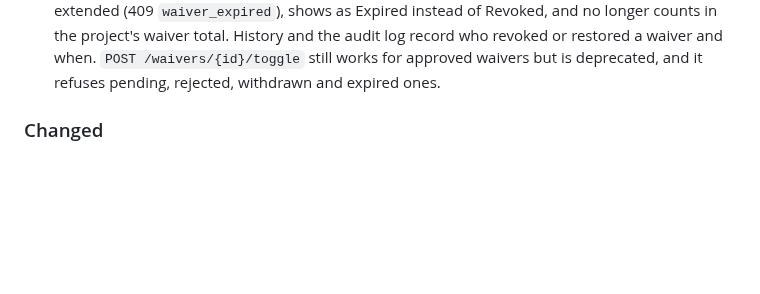
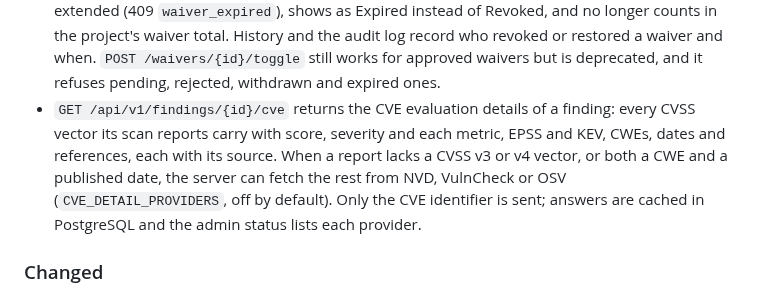
Before and after one commit to minh-tg/specht, a Markdown page: CHANGELOG.md, the part around the change. Rendered like a GitHub page; blank space fills up the shorter version.

Commit message:
docs(changelog): note the CVE evaluation details endpoint
Signed-off-by: minh-tg <github@mtruong.dev>

```diff
--- a/CHANGELOG.md
+++ b/CHANGELOG.md
@@ -80,6 +80,13 @@ releases.
   in the project's waiver total. History and the audit log record who revoked or restored a
   waiver and when. `POST /waivers/{id}/toggle` still works for approved waivers but is
   deprecated, and it refuses pending, rejected, withdrawn and expired ones.
+- `GET /api/v1/findings/{id}/cve` returns the CVE evaluation details of a
+  finding: every CVSS vector its scan reports carry with score, severity and
+  each metric, EPSS and KEV, CWEs, dates and references, each with its source.
+  When a report lacks a CVSS v3 or v4 vector, or both a CWE and a published
+  date, the server can fetch the rest from NVD, VulnCheck or OSV
+  (`CVE_DETAIL_PROVIDERS`, off by default). Only the CVE identifier is sent;
+  answers are cached in PostgreSQL and the admin status lists each provider.
 
 ### Changed
 
```
